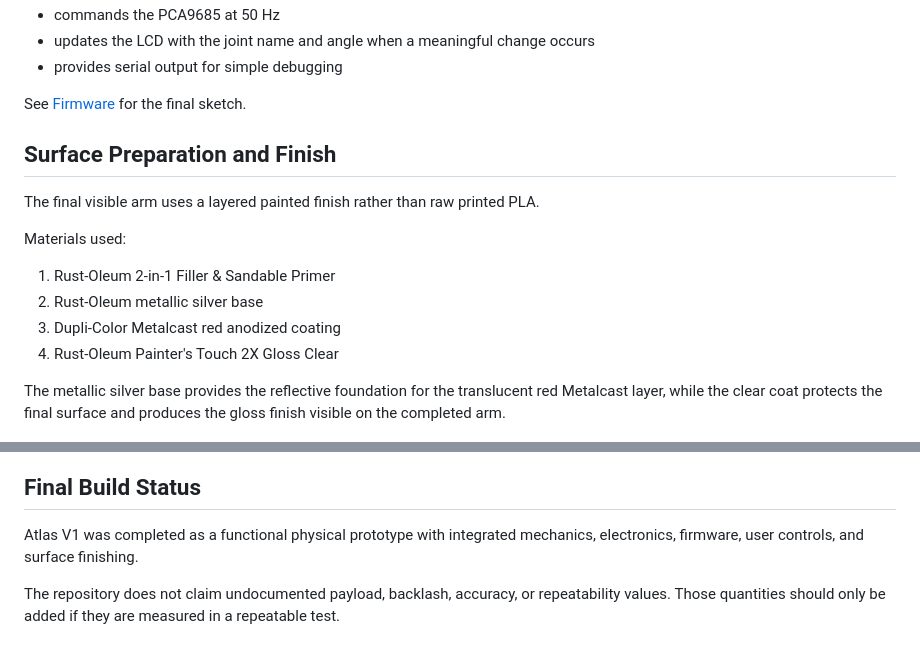
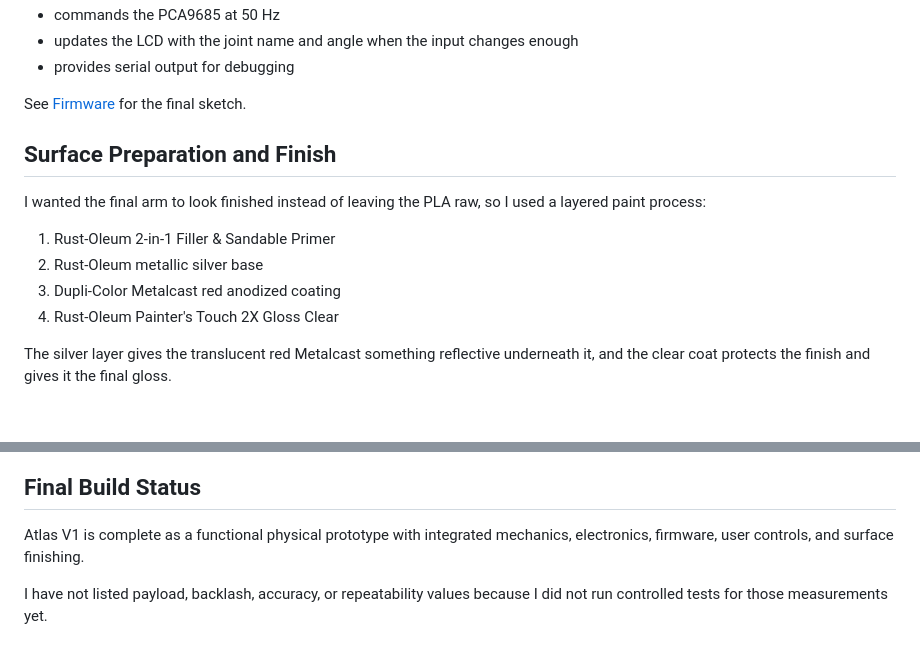
Before and after one commit to ethanTsui2/Project-Atlas, a Markdown page: Documentation/Build-Notes.md, 2 parts joined by grey strips. Rendered like a GitHub page; blank space fills up the shorter version.

```diff
--- a/Documentation/Build-Notes.md
+++ b/Documentation/Build-Notes.md
@@ -77,21 +75,19 @@ The final firmware:
 - commands the PCA9685 at 50 Hz
-- updates the LCD with the joint name and angle when a meaningful change occurs
-- provides serial output for simple debugging
+- updates the LCD with the joint name and angle when the input changes enough
+- provides serial output for debugging
 
 See [Firmware](../Firmware/) for the final sketch.
 
 ## Surface Preparation and Finish
 
-The final visible arm uses a layered painted finish rather than raw printed PLA.
-
-Materials used:
+I wanted the final arm to look finished instead of leaving the PLA raw, so I used a layered paint process:
 
 1. Rust-Oleum 2-in-1 Filler & Sandable Primer
 2. Rust-Oleum metallic silver base
 3. Dupli-Color Metalcast red anodized coating
 4. Rust-Oleum Painter's Touch 2X Gloss Clear
 
-The metallic silver base provides the reflective foundation for the translucent red Metalcast layer, while the clear coat protects the final surface and produces the gloss finish visible on the completed arm.
+The silver layer gives the translucent red Metalcast something reflective underneath it, and the clear coat protects the finish and gives it the final gloss.
 
 <p align="center">
   <img src="../docs/assets/atlas-photo.jpeg" alt="Completed metallic-red Project Atlas arm" width="700">
@@ -99,6 +95,6 @@ The metallic silver base provides the reflective foundation for the translucent
 
 ## Final Build Status
 
-Atlas V1 was completed as a functional physical prototype with integrated mechanics, electronics, firmware, user controls, and surface finishing.
+Atlas V1 is complete as a functional physical prototype with integrated mechanics, electronics, firmware, user controls, and surface finishing.
 
-The repository does not claim undocumented payload, backlash, accuracy, or repeatability values. Those quantities should only be added if they are measured in a repeatable test.
+I have not listed payload, backlash, accuracy, or repeatability values because I did not run controlled tests for those measurements yet.
```
Also changed, not shown: other parts of Documentation/Build-Notes.md (+25 -27 lines).
